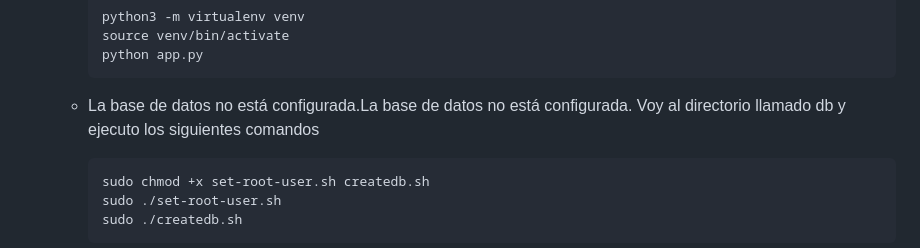
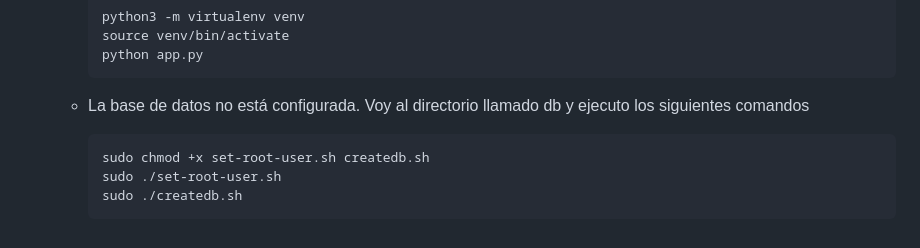
Before and after one commit to jhormanvillanueva/ec2-rds-ssm-python, a Markdown page: README.md, the part around the change. Rendered like a GitHub page.

```diff
--- a/README.md
+++ b/README.md
@@ -131,7 +131,7 @@ Necesito que la VPC tenga una conexión a Internet, por lo que debo configurar u
          source venv/bin/activate
          python app.py
 
-   - La base de datos no está configurada.La base de datos no está configurada. Voy al directorio llamado db y ejecuto los siguientes comandos
+   - La base de datos no está configurada. Voy al directorio llamado db y ejecuto los siguientes comandos
 
          sudo chmod +x set-root-user.sh createdb.sh
          sudo ./set-root-user.sh
```
